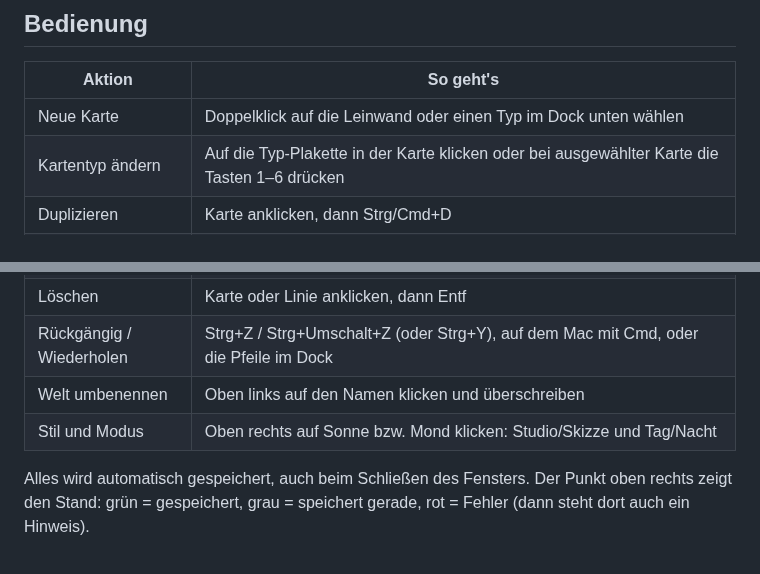
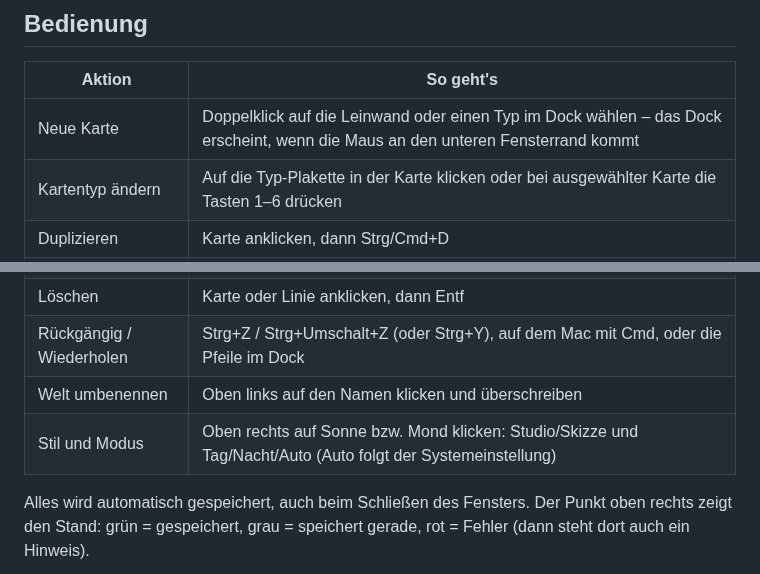
Before and after one commit to babizeps/dev, a Markdown page: worldboard/README.md, 2 parts joined by grey strips. Rendered like a GitHub page.

```diff
--- a/worldboard/README.md
+++ b/worldboard/README.md
@@ -53,7 +53,7 @@ einen Hinweis. Dann kopierst du die neueste Datei aus `backups/` zurück nach `w
 
 | Aktion | So geht's |
 |---|---|
-| Neue Karte | Doppelklick auf die Leinwand oder einen Typ im Dock unten wählen |
+| Neue Karte | Doppelklick auf die Leinwand oder einen Typ im Dock wählen – das Dock erscheint, wenn die Maus an den unteren Fensterrand kommt |
 | Kartentyp ändern | Auf die Typ-Plakette in der Karte klicken oder bei ausgewählter Karte die Tasten 1–6 drücken |
 | Duplizieren | Karte anklicken, dann Strg/Cmd+D |
 | Bild hinzufügen | Bild auf eine Karte ziehen oder mit Strg+V einfügen (in die Karte, in der du schreibst oder die ausgewählt ist, sonst als neue Karte) |
@@ -62,7 +62,7 @@ einen Hinweis. Dann kopierst du die neueste Datei aus `backups/` zurück nach `w
 | Löschen | Karte oder Linie anklicken, dann Entf |
 | Rückgängig / Wiederholen | Strg+Z / Strg+Umschalt+Z (oder Strg+Y), auf dem Mac mit Cmd, oder die Pfeile im Dock |
 | Welt umbenennen | Oben links auf den Namen klicken und überschreiben |
-| Stil und Modus | Oben rechts auf Sonne bzw. Mond klicken: Studio/Skizze und Tag/Nacht |
+| Stil und Modus | Oben rechts auf Sonne bzw. Mond klicken: Studio/Skizze und Tag/Nacht/Auto (Auto folgt der Systemeinstellung) |
 
 Alles wird automatisch gespeichert, auch beim Schließen des Fensters. Der Punkt oben rechts zeigt den Stand:
 grün = gespeichert, grau = speichert gerade, rot = Fehler (dann steht dort auch ein Hinweis).
```
Also changed, not shown: worldboard/docs/sketch-dark.png, worldboard/docs/sketch-light.png, worldboard/docs/studio-dark.png, 6 other files.
